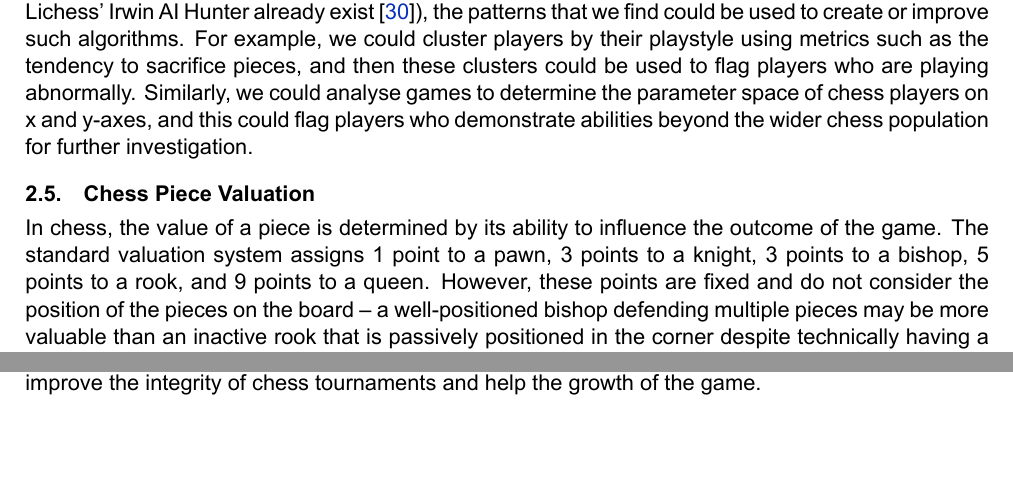
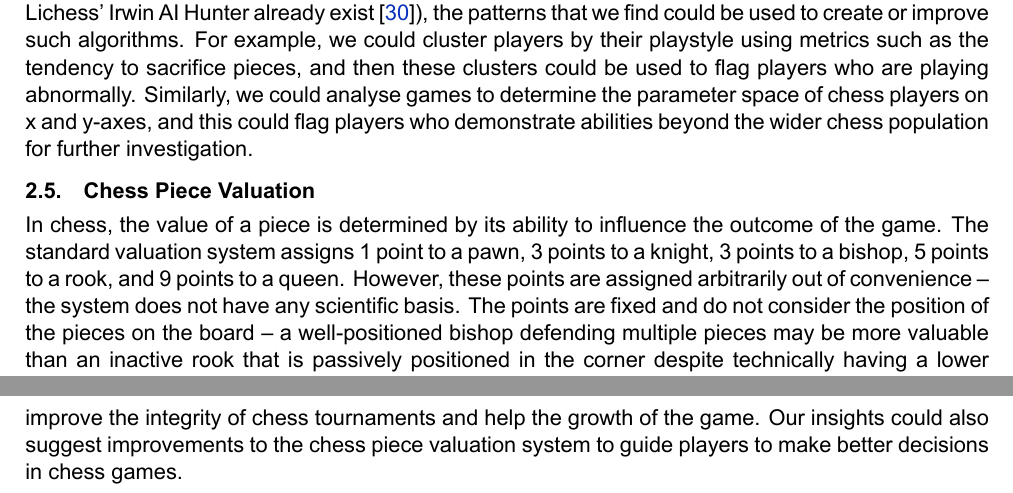
Before and after one commit to IsaacCheng9/machine-learning-in-chess, a LaTeX paper (docs/Literature Review/main.tex): two parts of pages 5 and 9 of 12 before the commit and two parts of pages 5 and 10 of 13 after it, joined at a grey line, cut so that both start at the same text, the shorter picture padded with empty space. Compiled offline with XeLaTeX.

Commit message:
Improve conclusion

```diff
--- a/docs/Literature Review/main.tex
+++ b/docs/Literature Review/main.tex
@@ -222,7 +222,7 @@ Most recently, computer chess has come under scrutiny in chess tournaments, as U
 This saga demonstrates the practical use of chess databases, as we will use them to find patterns in how people play chess and these patterns can be used to identify players who are cheating. While we will not be creating the cheat detection algorithms themselves (as sophisticated programs like Lichess' Irwin AI Hunter already exist \cite{lichessIrwinCheatDetection}), the patterns that we find could be used to create or improve such algorithms. For example, we could cluster players by their playstyle using metrics such as the tendency to sacrifice pieces, and then these clusters could be used to flag players who are playing abnormally. Similarly, we could analyse games to determine the parameter space of chess players on x and y-axes, and this could flag players who demonstrate abilities beyond the wider chess population for further investigation.
 
 \subsection{Chess Piece Valuation}
-In chess, the value of a piece is determined by its ability to influence the outcome of the game. The standard valuation system assigns 1 point to a pawn, 3 points to a knight, 3 points to a bishop, 5 points to a rook, and 9 points to a queen. However, these points are fixed and do not consider the position of the pieces on the board -- a well-positioned bishop defending multiple pieces may be more valuable than an inactive rook that is passively positioned in the corner despite technically having a lower valuation. Furthermore, certain piece combinations are generally thought to be more valuable than the sum of their parts. For example, two bishops are considered more valuable than a bishop plus a knight \cite{timoshchenko1993bishop}. DeepMind has also used self-play games with AlphaZero to fit a linear model that predicts the outcome of games solely from the difference in piece material and ended up with 1 for a pawn, 3.05 for a knight, 3.33 for a bishop, 5.63 for a rook, and 9.5 for a queen \cite{tomavsev2020assessing}. However, as this only involved self-play, it does not account for human tendencies in play. Edward Lasker presented the idea of pieces having different valuations at different points of the game -- in the middle game, he gave 1 point to a pawn, 3.5 to a knight, 3.5 to a bishop, 5.25 to a rook, and 10 to a queen \cite{lasker2021chess}. This is something that we could investigate in our project, as we could use the data from our chess databases to determine the value of pieces at different points of the game based on the win rate of the player who has the advantage of the piece.
+In chess, the value of a piece is determined by its ability to influence the outcome of the game. The standard valuation system assigns 1 point to a pawn, 3 points to a knight, 3 points to a bishop, 5 points to a rook, and 9 points to a queen. However, these points are assigned arbitrarily out of convenience -- the system does not have any scientific basis. The points are fixed and do not consider the position of the pieces on the board -- a well-positioned bishop defending multiple pieces may be more valuable than an inactive rook that is passively positioned in the corner despite technically having a lower valuation. Furthermore, certain piece combinations are generally thought to be more valuable than the sum of their parts. For example, two bishops are considered more valuable than a bishop plus a knight \cite{timoshchenko1993bishop}. DeepMind has also used self-play games with AlphaZero to fit a linear model that predicts the outcome of games solely from the difference in piece material and ended up with 1 for a pawn, 3.05 for a knight, 3.33 for a bishop, 5.63 for a rook, and 9.5 for a queen \cite{tomavsev2020assessing}. However, as this only involved self-play, it does not account for human tendencies in play. Edward Lasker presented the idea of pieces having different valuations at different points of the game -- in the middle game, he gave 1 point to a pawn, 3.5 to a knight, 3.5 to a bishop, 5.25 to a rook, and 10 to a queen \cite{lasker2021chess}. This is something that we could investigate in our project, as we could use the data from our chess databases to determine the value of pieces at different points of the game based on the win rate of the player who has the advantage of the piece.
 
 \subsection{Growth in the Popularity of Chess}
 While there has been continuous growth in the popularity of chess over the last decade, a significant spike occurred with the pandemic and the release of \textquote{The Queen's Gambit}. Some people have researched Lichess databases to demonstrate this, such as in the chessOpeningStats repository (see figure 1). However, there is a lack of formal academic research on this topic -- the closest is a thesis that investigates the influence of Beth and its qualitative effects on how viewers in the Netherlands and the United States view chess \cite{lowie2021big}, but this does not provide quantifiable results.
@@ -329,7 +329,7 @@ Given that we have good evaluation results on our machine learning models, we wi
 In the end, we will create visualisations of our results to demonstrate them in a manner that is easier to understand. We will plot a bar chart to show the most popular chess openings by percentage and their win rates, as well as a bar chart to demonstrate the distribution of Elo ratings in Lichess. Meanwhile, a line graph will show the most popular chess openings over time. These visualisations for the results of our simple questions will help readers by providing context for further studies on more complex topics. Using the same example as the previous paragraph, we could plot bar charts to compare the importance of different features of games containing less popular openings. This will allow us to see which features are more important in determining the outcome of a game.
 
 \section{Conclusion}
-To conclude, this paper critically reviewed the current state-of-the-art of machine learning in chess, the challenges that arise from applying machine learning in chess, and the potential applications of machine learning in chess. We also reviewed the increasing influence of chess in popular culture and how the study of chess has great social importance. Thus, we hypothesised that we can use machine learning to analyse chess games to identify patterns in how people play chess, such as how pieces influence win rates at different Elo ranges. We proposed a project to study large samples of rated games on Lichess to study patterns in online chess games. Among others, this will involve using a Gaussian mixture model to cluster games based on the type of moves that are played, and performing binary classification using logistic regression to determine whether there's a relationship between the centipawn score of a game and whether the game ended up checkmate or resignation. The patterns that we find could lead to improvements in cheat detection algorithms, which would improve the integrity of chess tournaments and help the growth of the game.
+To conclude, this paper critically reviewed the current state-of-the-art of machine learning in chess, the challenges that arise from applying machine learning in chess, and the potential applications of machine learning in chess. We also reviewed the increasing influence of chess in popular culture and how the study of chess has great social importance. Thus, we hypothesised that we can use machine learning to analyse chess games to identify patterns in how people play chess, such as how pieces influence win rates at different Elo ranges. We proposed a project to study large samples of rated games on Lichess to study patterns in online chess games. Among others, this will involve using a Gaussian mixture model to cluster games based on the type of moves that are played, and performing binary classification using logistic regression to determine whether there's a relationship between the centipawn score of a game and whether the game ended up checkmate or resignation. The patterns that we find could lead to improvements in cheat detection algorithms, which would improve the integrity of chess tournaments and help the growth of the game. Our insights could also suggest improvements to the chess piece valuation system to guide players to make better decisions in chess games.
 
 \newpage
 \bibliographystyle{ieeetr.bst}
```
Also changed, not shown: docs/Literature Review/main.pdf.
